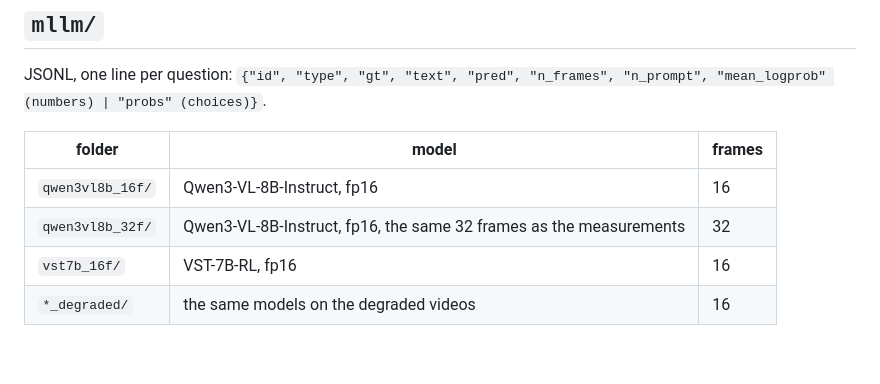
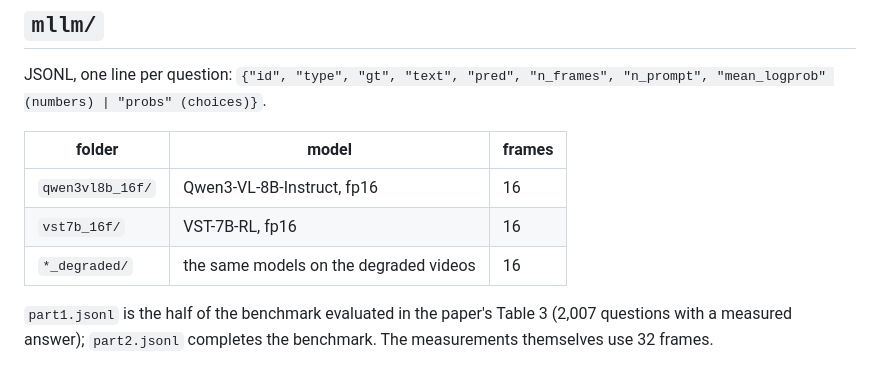
Before and after one commit to VaibhavKanojia3773/measure-twice, a Markdown page: results/README.md, the part around the change. Rendered like a GitHub page.

Commit message:
Table 3 reproduced on the paper's half of the benchmark; full-benchmark comparison as an extra

```diff
--- a/results/README.md
+++ b/results/README.md
@@ -35,6 +35,8 @@ JSONL, one line per question:
 | folder | model | frames |
 |---|---|---|
 | `qwen3vl8b_16f/` | Qwen3-VL-8B-Instruct, fp16 | 16 |
-| `qwen3vl8b_32f/` | Qwen3-VL-8B-Instruct, fp16, the same 32 frames as the measurements | 32 |
 | `vst7b_16f/` | VST-7B-RL, fp16 | 16 |
 | `*_degraded/` | the same models on the degraded videos | 16 |
+
+`part1.jsonl` is the half of the benchmark evaluated in the paper's Table 3 (2,007 questions with a measured answer);
+`part2.jsonl` completes the benchmark. The measurements themselves use 32 frames.
```
Also changed, not shown: README.md (+1 -1 lines), assets/evidence.png, 2 other files.
